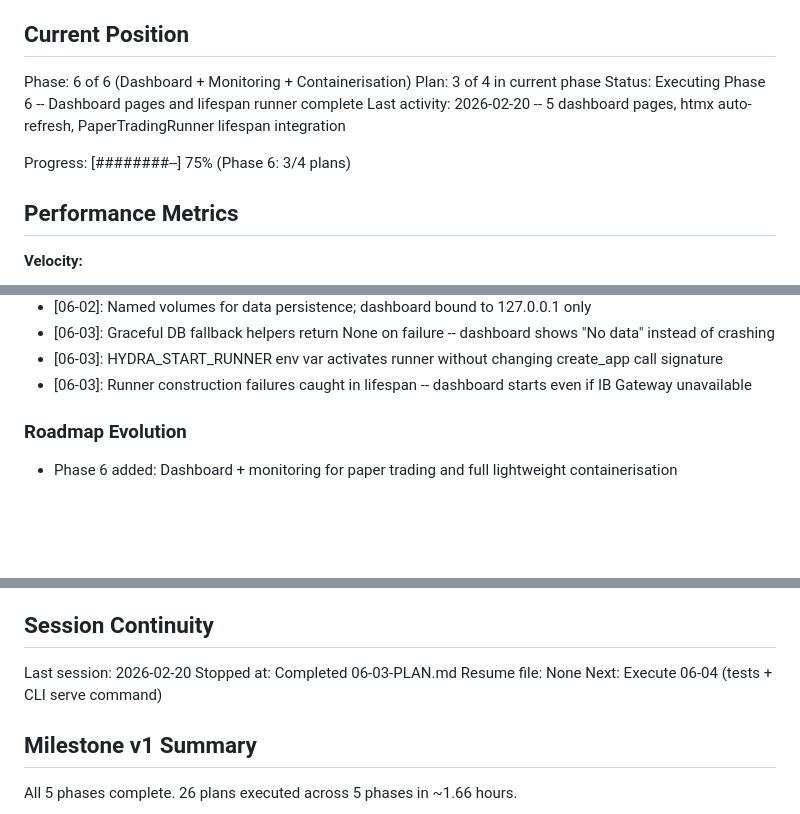
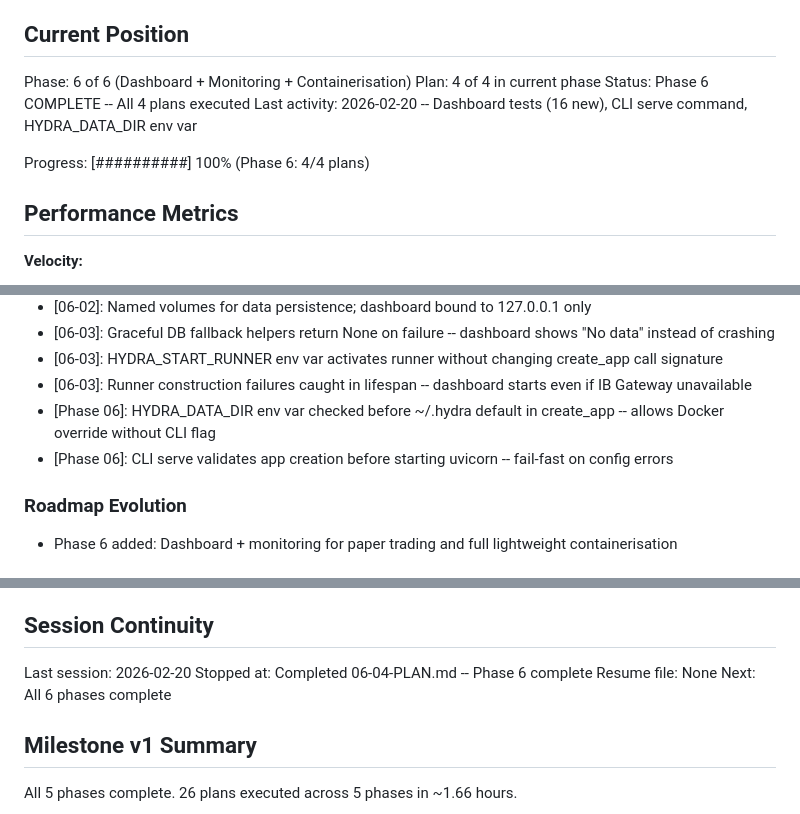
Before and after one commit to 001TMF/HYDRA, a Markdown page: .planning/STATE.md, 3 parts joined by grey strips. Drawn GitHub-style; blank space fills up the shorter version.

Commit message:
docs(06-04): complete dashboard tests and CLI serve command plan
- SUMMARY.md with 2 task commits and self-check passed
- STATE.md updated: Phase 6 complete (4/4 plans)
- ROADMAP.md updated with plan progress

```diff
--- a/.planning/STATE.md
+++ b/.planning/STATE.md
@@ -10,11 +10,11 @@ See: .planning/PROJECT.md (updated 2026-02-18)
 ## Current Position
 
 Phase: 6 of 6 (Dashboard + Monitoring + Containerisation)
-Plan: 3 of 4 in current phase
-Status: Executing Phase 6 -- Dashboard pages and lifespan runner complete
-Last activity: 2026-02-20 -- 5 dashboard pages, htmx auto-refresh, PaperTradingRunner lifespan integration
+Plan: 4 of 4 in current phase
+Status: Phase 6 COMPLETE -- All 4 plans executed
+Last activity: 2026-02-20 -- Dashboard tests (16 new), CLI serve command, HYDRA_DATA_DIR env var
 
-Progress: [########--] 75% (Phase 6: 3/4 plans)
+Progress: [##########] 100% (Phase 6: 4/4 plans)
 
 ## Performance Metrics
 
@@ -158,6 +159,8 @@ Recent decisions affecting current work:
 - [06-03]: Graceful DB fallback helpers return None on failure -- dashboard shows "No data" instead of crashing
 - [06-03]: HYDRA_START_RUNNER env var activates runner without changing create_app call signature
 - [06-03]: Runner construction failures caught in lifespan -- dashboard starts even if IB Gateway unavailable
+- [Phase 06]: HYDRA_DATA_DIR env var checked before ~/.hydra default in create_app -- allows Docker override without CLI flag
+- [Phase 06]: CLI serve validates app creation before starting uvicorn -- fail-fast on config errors
 
 ### Roadmap Evolution
 
@@ -175,9 +178,9 @@ None yet.
 ## Session Continuity
 
 Last session: 2026-02-20
-Stopped at: Completed 06-03-PLAN.md
+Stopped at: Completed 06-04-PLAN.md -- Phase 6 complete
 Resume file: None
-Next: Execute 06-04 (tests + CLI serve command)
+Next: All 6 phases complete
 
 ## Milestone v1 Summary
 
```
Also changed, not shown: other parts of .planning/STATE.md (+1 -0 lines), .planning/ROADMAP.md (+1 -1 lines), 1 other file.
